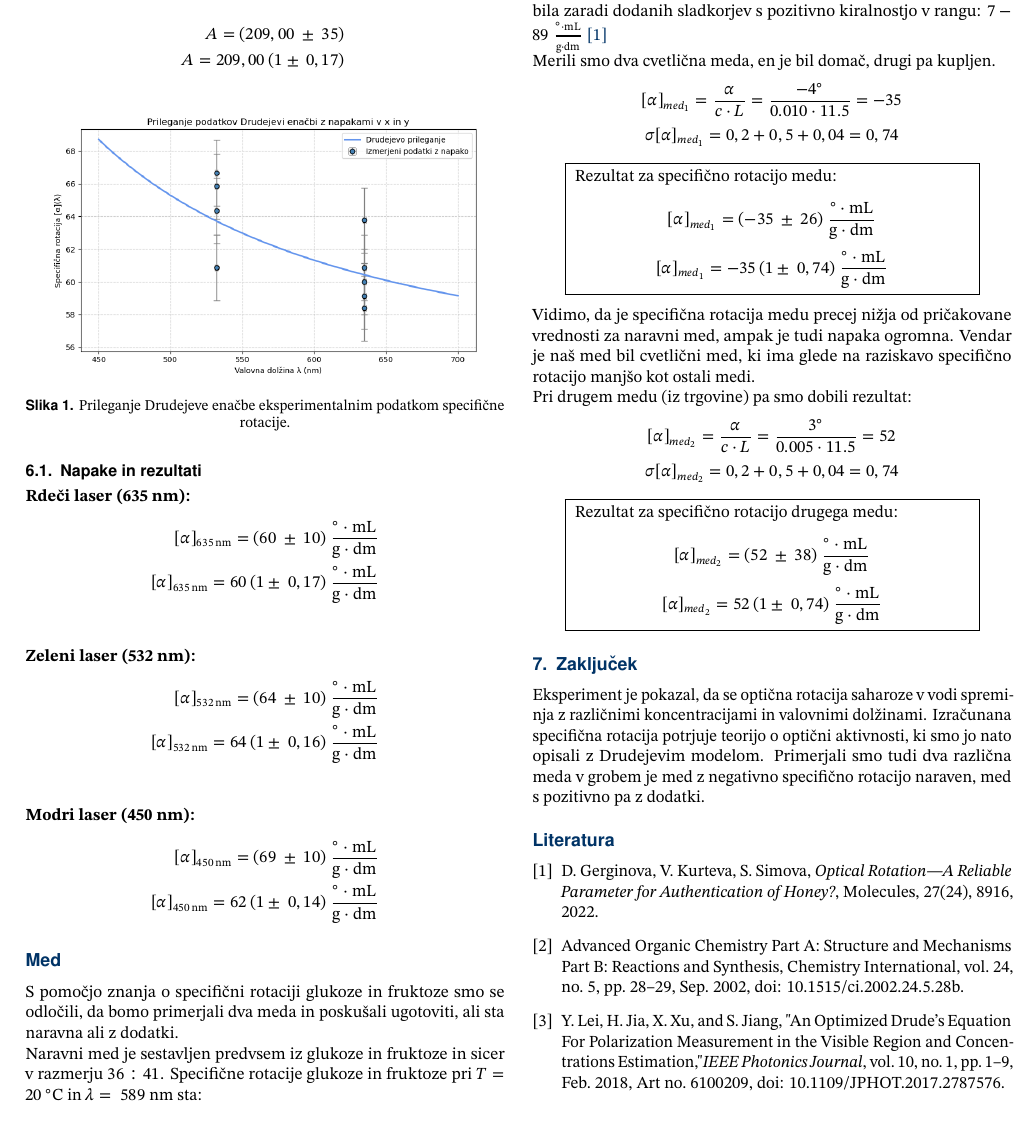
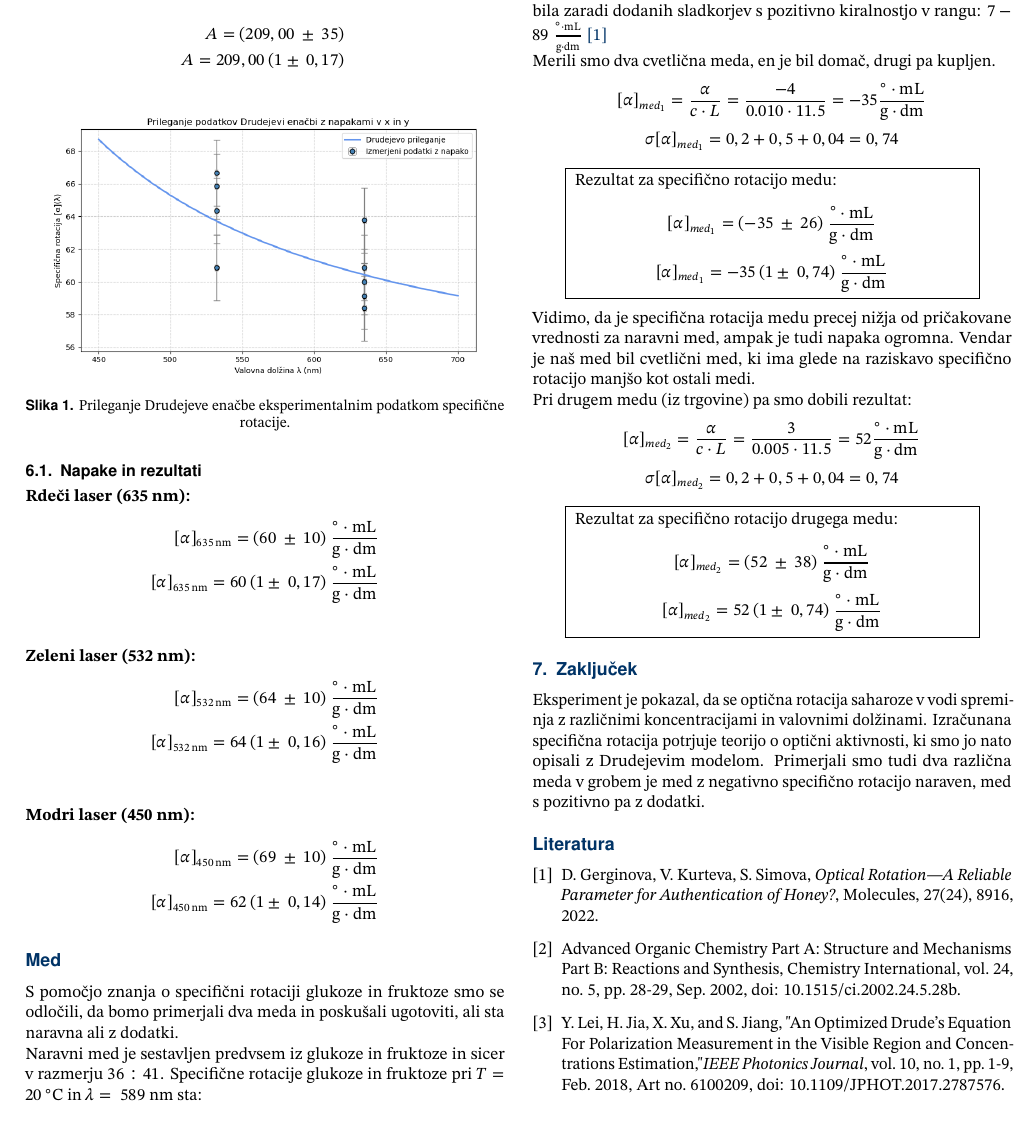
Before and after one commit to Matijek/Projektna_FE3, a LaTeX document (porocilo/main2.tex): part of page 2 of 2, cut so that both start at the same text. Compiled offline with pdfLaTeX.

Commit message:
popravki

```diff
--- a/porocilo/main2.tex
+++ b/porocilo/main2.tex
@@ -300,7 +300,7 @@ Glede na raziskavo pa naj bi bila specifična rotacija sintetičnega medu bila z
 Merili smo dva cvetlična meda, en je bil domač, drugi pa kupljen.
 
 \[
-    [\alpha]_{med_1} = \frac{\alpha}{c \cdot L} = \frac{-4 ^\circ}{0.010 \cdot 11.5} = -35
+    [\alpha]_{med_1} = \frac{\alpha}{c \cdot L} = \frac{-4}{0.010 \cdot 11.5} = -35 \frac{^\circ \cdot \mathrm{mL}}{\mathrm{g} \cdot \mathrm{dm}}
 \]
 \[
     \sigma [\alpha]_{med_1} = 0,2 + 0,5 + 0,04 = 0,74
@@ -327,7 +327,7 @@ ki ima glede na raziskavo specifično rotacijo manjšo kot ostali medi.
 Pri drugem medu (iz trgovine) pa smo dobili rezultat:
 
 \[
-    [\alpha]_{med_2} = \frac{\alpha}{c \cdot L} = \frac{3 ^\circ}{0.005 \cdot 11.5} = 52
+    [\alpha]_{med_2} = \frac{\alpha}{c \cdot L} = \frac{3}{0.005 \cdot 11.5} = 52 \frac{^\circ \cdot \mathrm{mL}}{\mathrm{g} \cdot \mathrm{dm}}
 \]
 \[
     \sigma [\alpha]_{med_2} = 0,2 + 0,5 + 0,04 = 0,74
@@ -363,12 +363,12 @@ Primerjali smo tudi dva različna meda v grobem je med z negativno specifično r
     Molecules, 27(24), 8916, 2022.
 
     \bibitem{advanced_organic_chemistry}
-    Advanced Organic Chemistry Part A: Structure and Mechanisms Part B: Reactions and Synthesis, Chemistry International, vol. 24, no. 5, pp. 28–29, Sep. 2002, doi: 10.1515/ci.2002.24.5.28b.
+    Advanced Organic Chemistry Part A: Structure and Mechanisms Part B: Reactions and Synthesis, Chemistry International, vol. 24, no. 5, pp. 28-29, Sep. 2002, doi: 10.1515/ci.2002.24.5.28b.
 
     \bibitem{lei2018optimized}
     Y. Lei, H. Jia, X. Xu, and S. Jiang,
     "An Optimized Drude's Equation For Polarization Measurement in the Visible Region and Concentrations Estimation,"
-    \textit{IEEE Photonics Journal}, vol. 10, no. 1, pp. 1–9, Feb. 2018, Art no. 6100209,
+    \textit{IEEE Photonics Journal}, vol. 10, no. 1, pp. 1-9, Feb. 2018, Art no. 6100209,
     doi: 10.1109/JPHOT.2017.2787576.
 
 \end{thebibliography}
```
Also changed, not shown: porocilo/main2.pdf, 3 other files.
